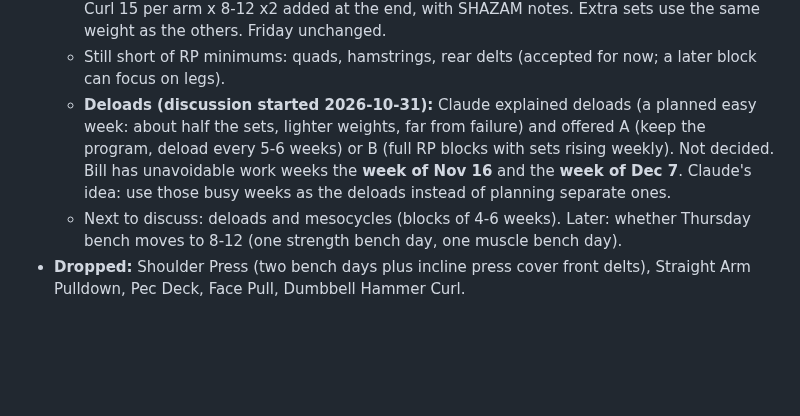
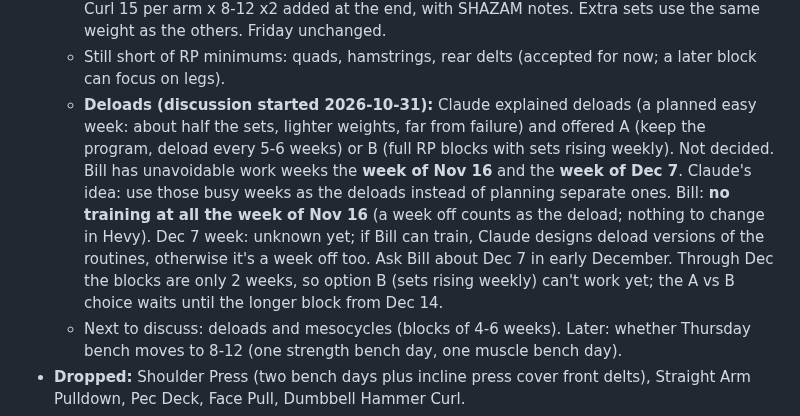
Before and after one commit to billv1084-netizen/shazam, a Markdown page: NOTES.md, the part around the change. Rendered like a GitHub page; blank space fills up the shorter version.

Commit message:
NOTES.md: Nov 16 week off as deload, Dec 7 unknown
Co-Authored-By: Claude Opus 5.5 <noreply@anthropic.com>

```diff
--- a/NOTES.md
+++ b/NOTES.md
@@ -110,7 +110,7 @@ How we got here: Claude drafted a 3-day and a 4-day option. Bill ran them past C
   - Bill's priority for the extra sets: triceps, delts, biceps, legs. Rear delts 4 sets, not 5 (Bill). The spare Tuesday set was left out, so Tuesday grows about 7 minutes. Second curl: Bayesian Cable Curl on Thursday (Bill).
   - **Done in Hevy 2026-10-31** (Claude, via the API; backup in the session scratchpad): Monday Pendulum Squat, Lateral Raise and Overhead Triceps Extension 3 to 4 sets; Tuesday Lying Leg Curl and Rear Delt Reverse Fly 3 to 4 sets; Thursday Crunch removed, Arsenal Lateral Raise 3 to 4 sets, Triceps Rope Pushdown 50 x 8-12 x2 and Bayesian Cable Curl 15 per arm x 8-12 x2 added at the end, with SHAZAM notes. Extra sets use the same weight as the others. Friday unchanged.
   - Still short of RP minimums: quads, hamstrings, rear delts (accepted for now; a later block can focus on legs).
-  - **Deloads (discussion started 2026-10-31):** Claude explained deloads (a planned easy week: about half the sets, lighter weights, far from failure) and offered A (keep the program, deload every 5-6 weeks) or B (full RP blocks with sets rising weekly). Not decided. Bill has unavoidable work weeks the **week of Nov 16** and the **week of Dec 7**. Claude's idea: use those busy weeks as the deloads instead of planning separate ones.
+  - **Deloads (discussion started 2026-10-31):** Claude explained deloads (a planned easy week: about half the sets, lighter weights, far from failure) and offered A (keep the program, deload every 5-6 weeks) or B (full RP blocks with sets rising weekly). Not decided. Bill has unavoidable work weeks the **week of Nov 16** and the **week of Dec 7**. Claude's idea: use those busy weeks as the deloads instead of planning separate ones. Bill: **no training at all the week of Nov 16** (a week off counts as the deload; nothing to change in Hevy). Dec 7 week: unknown yet; if Bill can train, Claude designs deload versions of the routines, otherwise it's a week off too. Ask Bill about Dec 7 in early December. Through Dec the blocks are only 2 weeks, so option B (sets rising weekly) can't work yet; the A vs B choice waits until the longer block from Dec 14.
   - Next to discuss: deloads and mesocycles (blocks of 4-6 weeks). Later: whether Thursday bench moves to 8-12 (one strength bench day, one muscle bench day).
 - **Dropped:** Shoulder Press (two bench days plus incline press cover front delts), Straight Arm Pulldown, Pec Deck, Face Pull, Dumbbell Hammer Curl.
 - **Missed days:** skip Friday if needed, or occasionally do it Saturday; never make up sets. If Tuesday is missed, do Tuesday's session on Friday instead of Friday's. Always protect both bench days.
```
